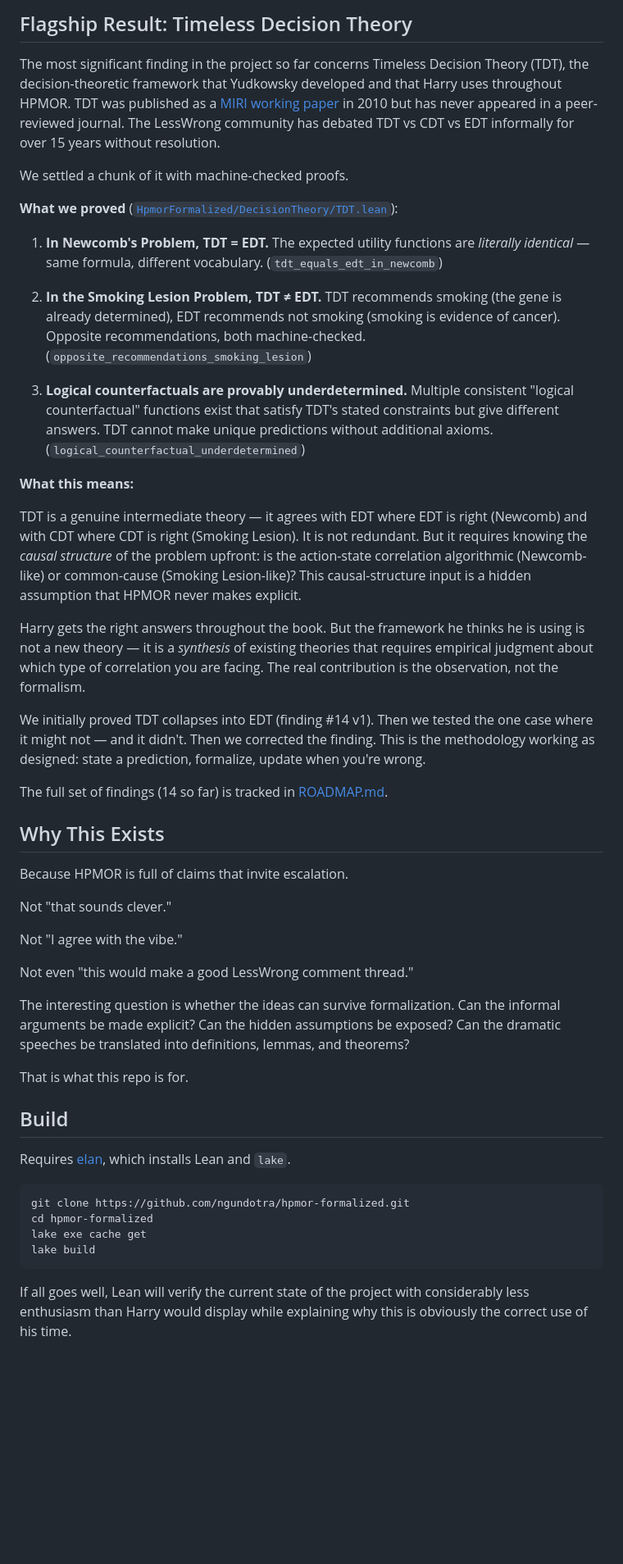
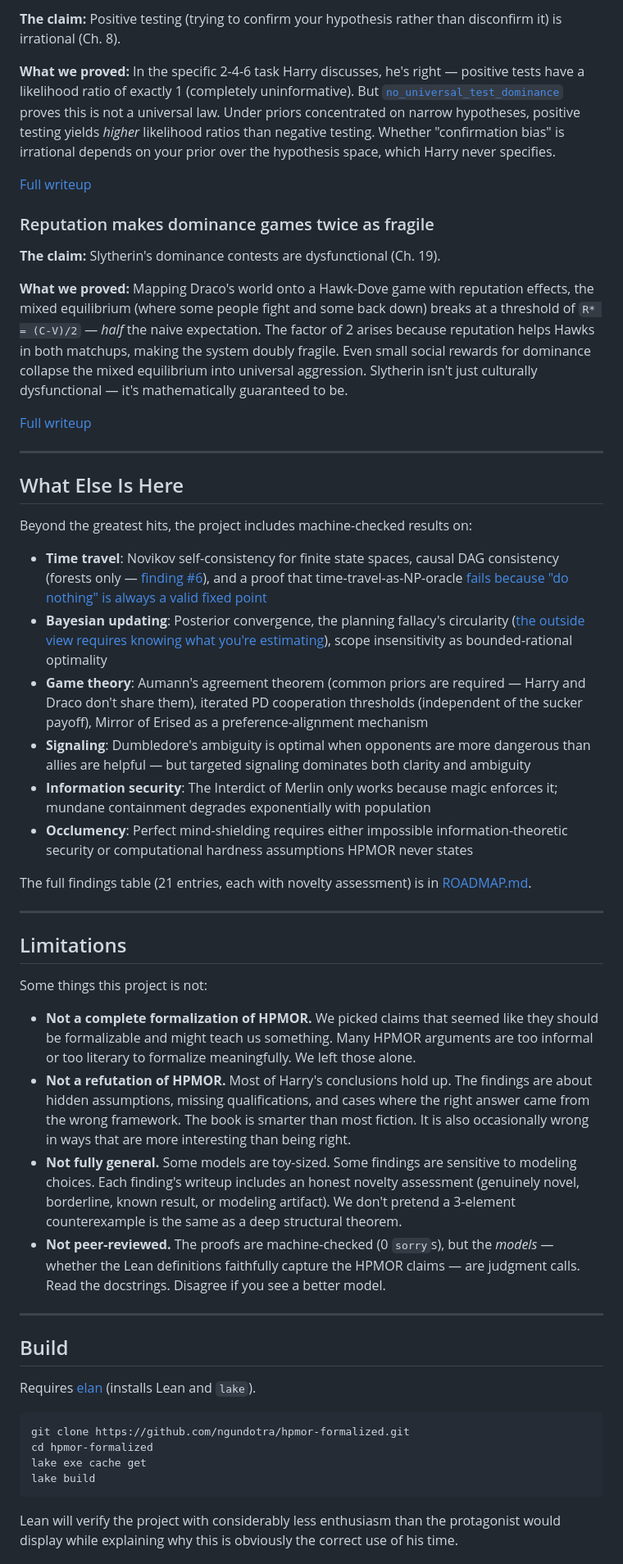
Before and after one commit to ngundotra/hpmor-formalized, a Markdown page: README.md, the part around one of its changes. Shown at 82% size. Rendered like a GitHub page; blank space fills up the shorter version.

````diff
--- a/README.md
+++ b/README.md
@@ -63,45 +56,49 @@ This is still an active frontier, but it is no longer accurate to describe the a
 
-## Flagship Result: Timeless Decision Theory
+**The claim:** Positive testing (trying to confirm your hypothesis rather than disconfirm it) is irrational (Ch. 8).
 
-The most significant finding in the project so far concerns Timeless Decision Theory (TDT), the decision-theoretic framework that Yudkowsky developed and that Harry uses throughout HPMOR. TDT was published as a [MIRI working paper](https://intelligence.org/files/TDT.pdf) in 2010 but has never appeared in a peer-reviewed journal. The LessWrong community has debated TDT vs CDT vs EDT informally for over 15 years without resolution.
+**What we proved:** In the specific 2-4-6 task Harry discusses, he's right — positive tests have a likelihood ratio of exactly 1 (completely uninformative). But [`no_universal_test_dominance`](HpmorFormalized/Bayes/ConfirmationBias.lean) proves this is not a universal law. Under priors concentrated on narrow hypotheses, positive testing yields *higher* likelihood ratios than negative testing. Whether "confirmation bias" is irrational depends on your prior over the hypothesis space, which Harry never specifies.
 
-We settled a chunk of it with machine-checked proofs.
+[Full writeup](HpmorFormalized/Bayes/ConfirmationBias.md)
 
-**What we proved** ([`HpmorFormalized/DecisionTheory/TDT.lean`](HpmorFormalized/DecisionTheory/TDT.lean)):
+### Reputation makes dominance games twice as fragile
 
-1. **In Newcomb's Problem, TDT = EDT.** The expected utility functions are *literally identical* — same formula, different vocabulary. (`tdt_equals_edt_in_newcomb`)
+**The claim:** Slytherin's dominance contests are dysfunctional (Ch. 19).
 
-2. **In the Smoking Lesion Problem, TDT ≠ EDT.** TDT recommends smoking (the gene is already determined), EDT recommends not smoking (smoking is evidence of cancer). Opposite recommendations, both machine-checked. (`opposite_recommendations_smoking_lesion`)
+**What we proved:** Mapping Draco's world onto a Hawk-Dove game with reputation effects, the mixed equilibrium (where some people fight and some back down) breaks at a threshold of `R* = (C-V)/2` — *half* the naive expectation. The factor of 2 arises because reputation helps Hawks in both matchups, making the system doubly fragile. Even small social rewards for dominance collapse the mixed equilibrium into universal aggression. Slytherin isn't just culturally dysfunctional — it's mathematically guaranteed to be.
 
-3. **Logical counterfactuals are provably underdetermined.** Multiple consistent "logical counterfactual" functions exist that satisfy TDT's stated constraints but give different answers. TDT cannot make unique predictions without additional axioms. (`logical_counterfactual_underdetermined`)
+[Full writeup](HpmorFormalized/GameTheory/HawkDove.md)
 
-**What this means:**
+---
 
-TDT is a genuine intermediate theory — it agrees with EDT where EDT is right (Newcomb) and with CDT where CDT is right (Smoking Lesion). It is not redundant. But it requires knowing the *causal structure* of the problem upfront: is the action-state correlation algorithmic (Newcomb-like) or common-cause (Smoking Lesion-like)? This causal-structure input is a hidden assumption that HPMOR never makes explicit.
+## What Else Is Here
 
-Harry gets the right answers throughout the book. But the framework he thinks he is using is not a new theory — it is a *synthesis* of existing theories that requires empirical judgment about which type of correlation you are facing. The real contribution is the observation, not the formalism.
+Beyond the greatest hits, the project includes machine-checked results on:
 
-We initially proved TDT collapses into EDT (finding #14 v1). Then we tested the one case where it might not — and it didn't. Then we corrected the finding. This is the methodology working as designed: state a prediction, formalize, update when you're wrong.
+- **Time travel**: Novikov self-consistency for finite state spaces, causal DAG consistency (forests only — [finding #6](ROADMAP.md)), and a proof that time-travel-as-NP-oracle [fails because "do nothing" is always a valid fixed point](HpmorFormalized/TimeTravel/NPOracle.md)
+- **Bayesian updating**: Posterior convergence, the planning fallacy's circularity ([the outside view requires knowing what you're estimating](HpmorFormalized/Bayes/PlanningFallacy.md)), scope insensitivity as bounded-rational optimality
+- **Game theory**: Aumann's agreement theorem (common priors are required — Harry and Draco don't share them), iterated PD cooperation thresholds (independent of the sucker payoff), Mirror of Erised as a preference-alignment mechanism
+- **Signaling**: Dumbledore's ambiguity is optimal when opponents are more dangerous than allies are helpful — but targeted signaling dominates both clarity and ambiguity
+- **Information security**: The Interdict of Merlin only works because magic enforces it; mundane containment degrades exponentially with population
+- **Occlumency**: Perfect mind-shielding requires either impossible information-theoretic security or computational hardness assumptions HPMOR never states
 
-The full set of findings (14 so far) is tracked in [ROADMAP.md](ROADMAP.md).
+The full findings table (21 entries, each with novelty assessment) is in [ROADMAP.md](ROADMAP.md).
 
-## Why This Exists
+---
 
-Because HPMOR is full of claims that invite escalation.
+## Limitations
 
-Not "that sounds clever."
+Some things this project is not:
 
-Not "I agree with the vibe."
+- **Not a complete formalization of HPMOR.** We picked claims that seemed like they should be formalizable and might teach us something. Many HPMOR arguments are too informal or too literary to formalize meaningfully. We left those alone.
+- **Not a refutation of HPMOR.** Most of Harry's conclusions hold up. The findings are about hidden assumptions, missing qualifications, and cases where the right answer came from the wrong framework. The book is smarter than most fiction. It is also occasionally wrong in ways that are more interesting than being right.
+- **Not fully general.** Some models are toy-sized. Some findings are sensitive to modeling choices. Each finding's writeup includes an honest novelty assessment (genuinely novel, borderline, known result, or modeling artifact). We don't pretend a 3-element counterexample is the same as a deep structural theorem.
+- **Not peer-reviewed.** The proofs are machine-checked (0 `sorry`s), but the *models* — whether the Lean definitions faithfully capture the HPMOR claims — are judgment calls. Read the docstrings. Disagree if you see a better model.
 
-Not even "this would make a good LessWrong comment thread."
-
-The interesting question is whether the ideas can survive formalization. Can the informal arguments be made explicit? Can the hidden assumptions be exposed? Can the dramatic speeches be translated into definitions, lemmas, and theorems?
-
-That is what this repo is for.
+---
 
 ## Build
 
-Requires [elan](https://github.com/leanprover/elan), which installs Lean and `lake`.
+Requires [elan](https://github.com/leanprover/elan) (installs Lean and `lake`).
 
 ```bash
 git clone https://github.com/ngundotra/hpmor-formalized.git
@@ -110,5 +107,5 @@ lake exe cache get
 lake build
 ```
 
-If all goes well, Lean will verify the current state of the project with considerably less enthusiasm than Harry would display while explaining why this is obviously the correct use of his time.
+Lean will verify the project with considerably less enthusiasm than the protagonist would display while explaining why this is obviously the correct use of his time.
 
````
Also changed, not shown: other parts of README.md (+37 -58 lines), CONTRIBUTING.md (+3 -1 lines).
